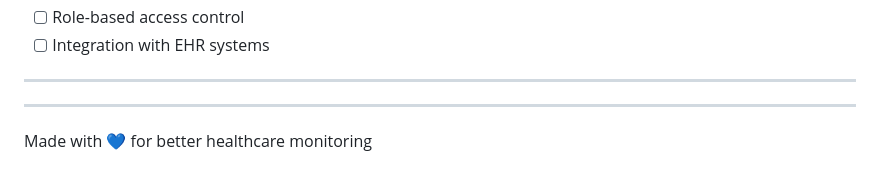
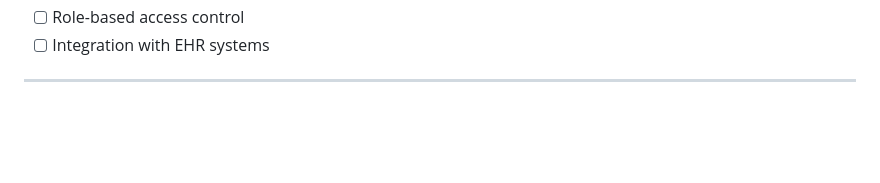
Before and after one commit to dhar127/healthcare_iot, a Markdown page: README.md, the part around the change. GitHub-like rendering; blank space fills up the shorter version.

```diff
--- a/README.md
+++ b/README.md
@@ -463,9 +463,3 @@ For issues and questions:
 - [ ] Integration with EHR systems
 
 ---
-
-
-
----
-
-Made with 💙 for better healthcare monitoring
```
